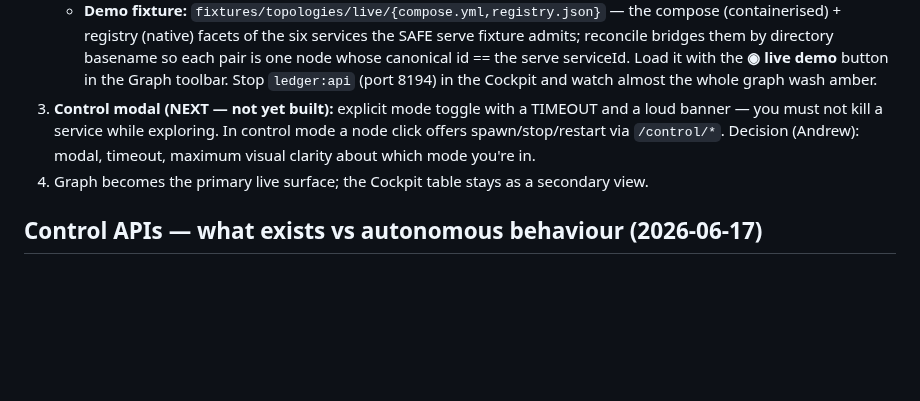
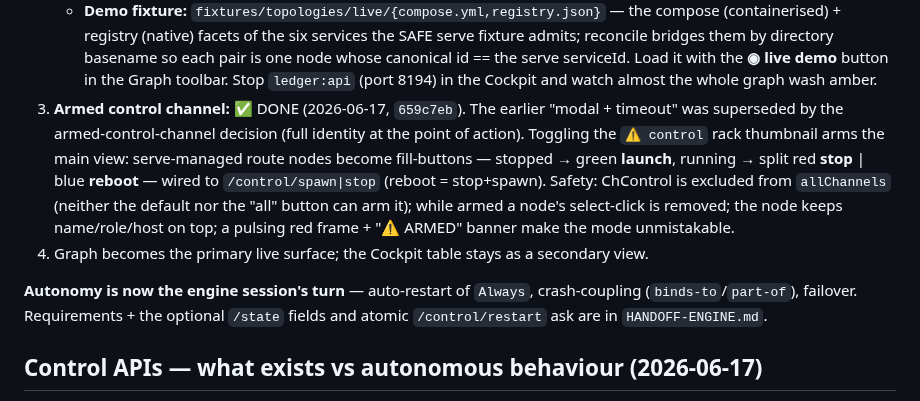
Before and after one commit to afcondon/bosun, a Markdown page: docs/CONTROL-SURFACE.md, the part around the change. GitHub-like rendering; blank space fills up the shorter version.

```diff
--- a/docs/CONTROL-SURFACE.md
+++ b/docs/CONTROL-SURFACE.md
@@ -46,12 +46,21 @@ Work is split across two Claude sessions; they meet at the serve HTTP contract.
      pair is one node whose canonical id == the serve serviceId. Load it with the
      **◉ live demo** button in the Graph toolbar. Stop `ledger:api` (port 8194) in
      the Cockpit and watch almost the whole graph wash amber.
-3. **Control modal (NEXT — not yet built):** explicit mode toggle with a TIMEOUT and
-   a loud banner — you must not kill a service while exploring. In control mode a
-   node click offers spawn/stop/restart via `/control/*`. Decision (Andrew):
-   modal, timeout, maximum visual clarity about which mode you're in.
+3. **Armed control channel:** ✅ DONE (2026-06-17, `659c7eb`). The earlier
+   "modal + timeout" was superseded by the armed-control-channel decision (full
+   identity at the point of action). Toggling the `⚠ control` rack thumbnail arms
+   the main view: serve-managed route nodes become fill-buttons — stopped → green
+   **launch**, running → split red **stop** | blue **reboot** — wired to
+   `/control/spawn|stop` (reboot = stop+spawn). Safety: ChControl is excluded from
+   `allChannels` (neither the default nor the "all" button can arm it); while
+   armed a node's select-click is removed; the node keeps name/role/host on top; a
+   pulsing red frame + "⚠ ARMED" banner make the mode unmistakable.
 4. Graph becomes the primary live surface; the Cockpit table stays as a
    secondary view.
+
+**Autonomy is now the engine session's turn** — auto-restart of `Always`,
+crash-coupling (`binds-to`/`part-of`), failover. Requirements + the optional
+`/state` fields and atomic `/control/restart` ask are in `HANDOFF-ENGINE.md`.
 
 ## Control APIs — what exists vs autonomous behaviour (2026-06-17)
 
```
Also changed, not shown: docs/HANDOFF-ENGINE.md (added, +95 -0 lines).
